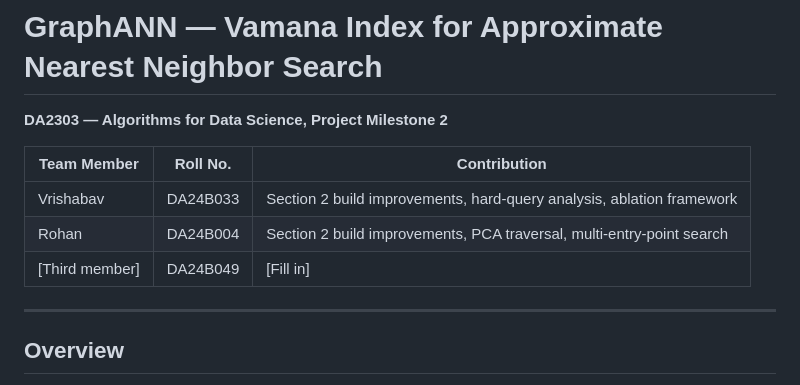
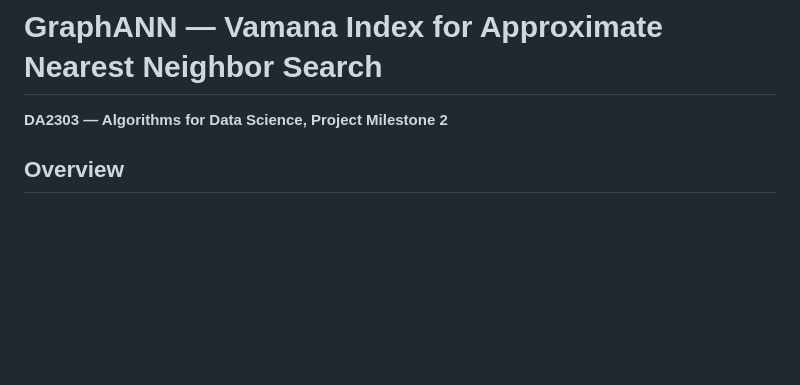
Before and after one commit to vrishabav/GraphANN-Improved, a Markdown page: README.md, the part around the change. Rendered like a GitHub page; blank space fills up the shorter version.

Commit message:
Remove team member contributions from README
Removed team member contributions section from README.

```diff
--- a/README.md
+++ b/README.md
@@ -1,14 +1,6 @@
 # GraphANN — Vamana Index for Approximate Nearest Neighbor Search
 
 **DA2303 — Algorithms for Data Science, Project Milestone 2**
-
-| Team Member | Roll No. | Contribution |
-|---|---|---|
-| Vrishabav | DA24B033 | Section 2 build improvements, hard-query analysis, ablation framework |
-| Rohan | DA24B004 | Section 2 build improvements, PCA traversal, multi-entry-point search |
-| [Third member] | DA24B049 | [Fill in] |
-
----
 
 ## Overview
 
```
